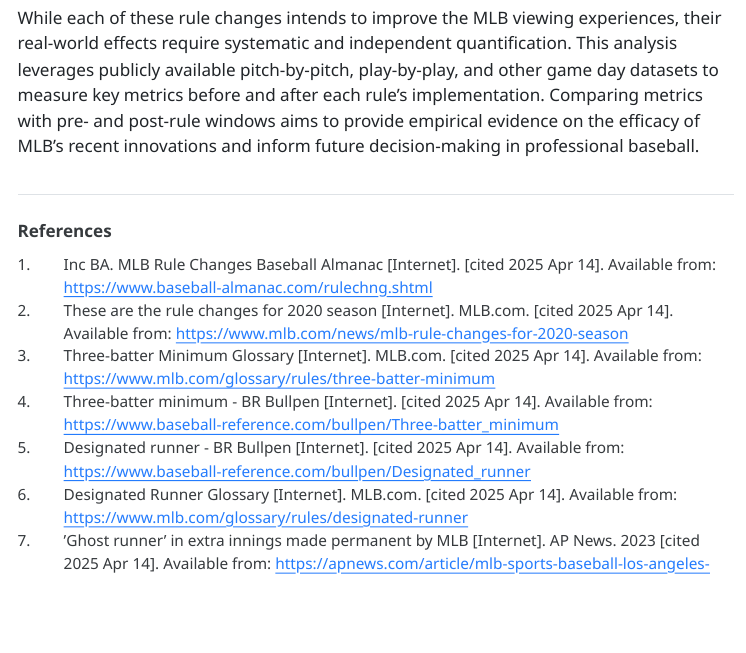
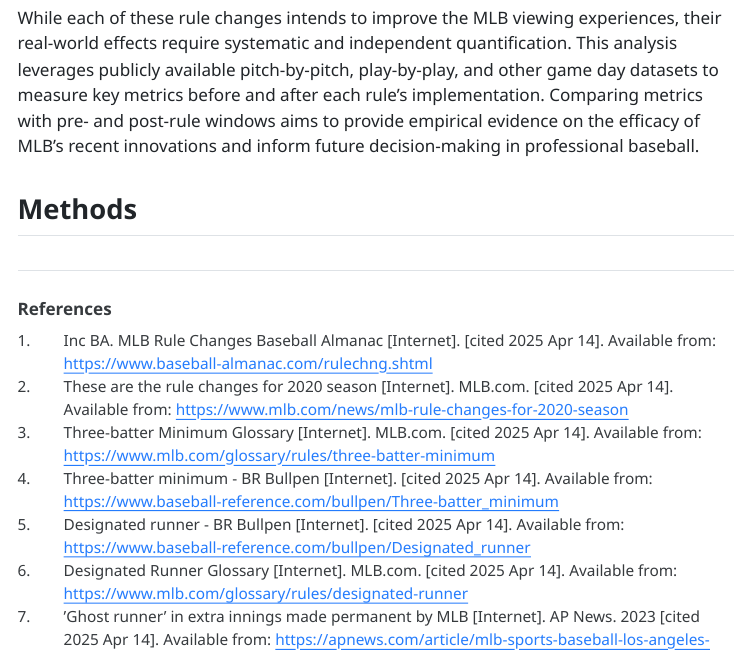
Before and after one commit to hicks017/MLB-rule-changes, a Quarto document (report.qmd): the page in a window 1100 px wide, from 740 px down. The pictures show the output file report.html that the author committed with the source, opened offline; menus at the side of the page are left out.

Commit message:
Begin methods writing

```diff
--- a/report.qmd
+++ b/report.qmd
@@ -26,4 +26,6 @@ In 2023, MLB continued the offensive and safety initiatives. Bases were increase
 
 While each of these rule changes intends to improve the MLB viewing experiences, their real-world effects require systematic and independent quantification. This analysis leverages publicly available pitch-by-pitch, play-by-play, and other game day datasets to measure key metrics before and after each rule's implementation. Comparing metrics with pre- and post-rule windows aims to provide empirical evidence on the efficacy of MLB's recent innovations and inform future decision-making in professional baseball.
 
+## Methods
+
 ## References
```
Also changed, not shown: report.html.
